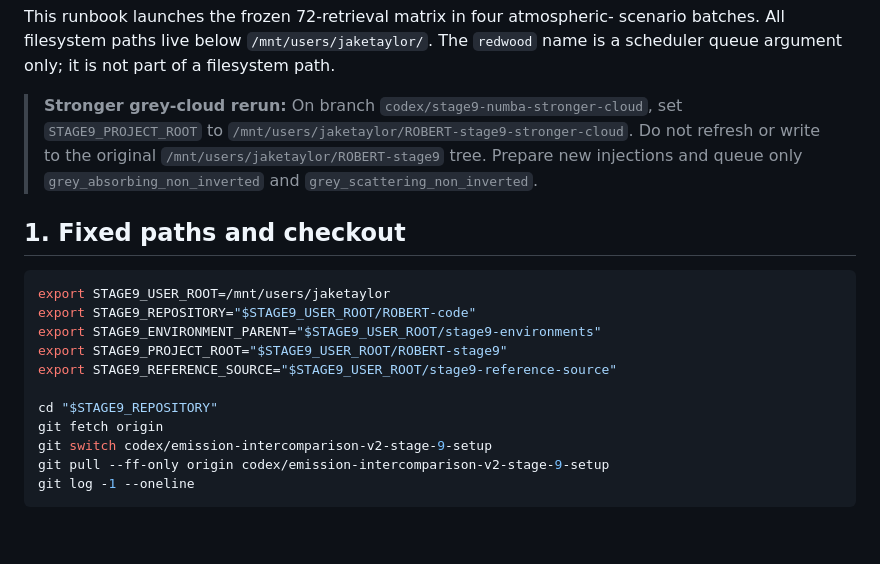
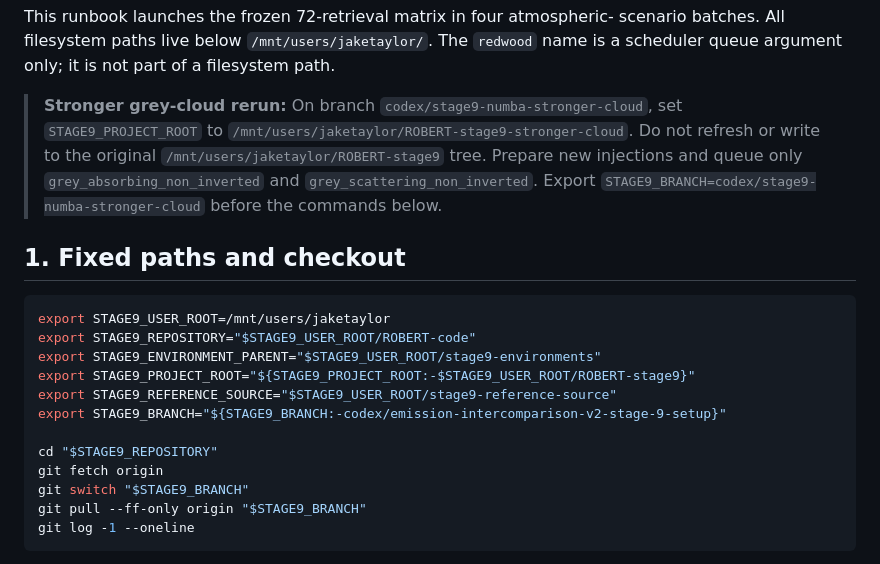
Before and after one commit to astrojaket/ROBERT-code, a Markdown page: docs/review/60_emission_intercomparison_v2_stage_9_glamdring_runbook.md, the part around the change. Drawn GitHub-style; blank space fills up the shorter version.

Commit message:
Make the Stage 9 runbook branch-safe

````diff
--- a/docs/review/60_emission_intercomparison_v2_stage_9_glamdring_runbook.md
+++ b/docs/review/60_emission_intercomparison_v2_stage_9_glamdring_runbook.md
@@ -10,7 +10,8 @@ filesystem path.
 > `/mnt/users/jaketaylor/ROBERT-stage9-stronger-cloud`. Do not refresh or write
 > to the original `/mnt/users/jaketaylor/ROBERT-stage9` tree. Prepare new
 > injections and queue only `grey_absorbing_non_inverted` and
-> `grey_scattering_non_inverted`.
+> `grey_scattering_non_inverted`. Export
+> `STAGE9_BRANCH=codex/stage9-numba-stronger-cloud` before the commands below.
 
 ## 1. Fixed paths and checkout
 
@@ -18,13 +19,14 @@ filesystem path.
 export STAGE9_USER_ROOT=/mnt/users/jaketaylor
 export STAGE9_REPOSITORY="$STAGE9_USER_ROOT/ROBERT-code"
 export STAGE9_ENVIRONMENT_PARENT="$STAGE9_USER_ROOT/stage9-environments"
-export STAGE9_PROJECT_ROOT="$STAGE9_USER_ROOT/ROBERT-stage9"
+export STAGE9_PROJECT_ROOT="${STAGE9_PROJECT_ROOT:-$STAGE9_USER_ROOT/ROBERT-stage9}"
 export STAGE9_REFERENCE_SOURCE="$STAGE9_USER_ROOT/stage9-reference-source"
+export STAGE9_BRANCH="${STAGE9_BRANCH:-codex/emission-intercomparison-v2-stage-9-setup}"
 
 cd "$STAGE9_REPOSITORY"
 git fetch origin
-git switch codex/emission-intercomparison-v2-stage-9-setup
-git pull --ff-only origin codex/emission-intercomparison-v2-stage-9-setup
+git switch "$STAGE9_BRANCH"
+git pull --ff-only origin "$STAGE9_BRANCH"
 git log -1 --oneline
 ```
 
````
